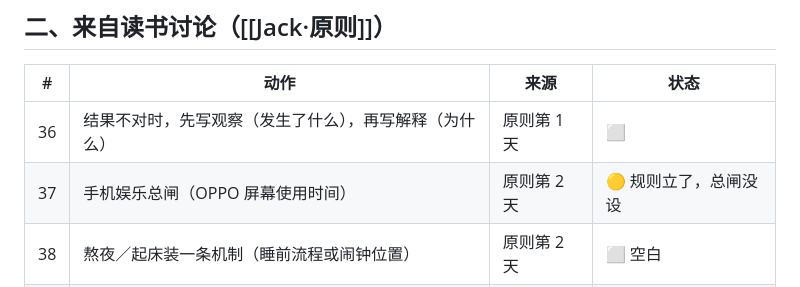
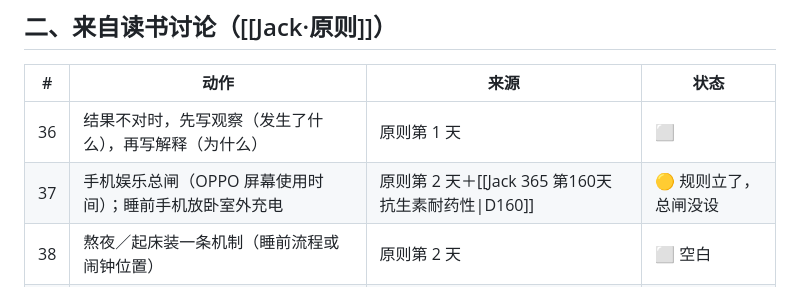
Before and after one commit to wdfxf/notes, a Markdown page: Jack实操清单.md, the part around the change. GitHub-like rendering.

Commit message:
vault: D160 抗生素耐药性+目录更新

```diff
--- a/Jack实操清单.md
+++ b/Jack实操清单.md
@@ -82,7 +82,7 @@ updated: 2026-11-08
 | # | 动作 | 来源 | 状态 |
 |---|---|---|---|
 | 36 | 结果不对时，先写观察（发生了什么），再写解释（为什么） | 原则第 1 天 | ⬜ |
-| 37 | 手机娱乐总闸（OPPO 屏幕使用时间） | 原则第 2 天 | 🟡 规则立了，总闸没设 |
+| 37 | 手机娱乐总闸（OPPO 屏幕使用时间）；睡前手机放卧室外充电 | 原则第 2 天＋[[Jack 365 第160天 抗生素耐药性\|D160]] | 🟡 规则立了，总闸没设 |
 | 38 | 熬夜／起床装一条机制（睡前流程或闹钟位置） | 原则第 2 天 | ⬜ 空白 |
 | 39 | 有人反对时先复述对方的话，问"是这个意思吗" | 原则第 3 天 | ⬜ |
 | 40 | 把"我错了"换成"这条理由被证伪了" | 原则第 3 天 | ⬜ |
```
